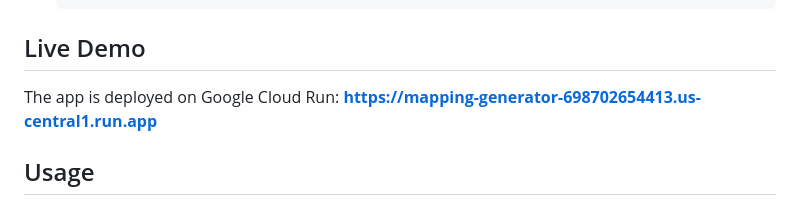
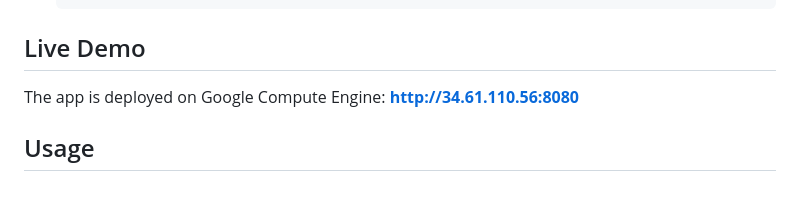
Before and after one commit to prakhar-kt/etl-generator-pipeline, a Markdown page: README.md, the part around the change. GitHub-like rendering.

```diff
--- a/README.md
+++ b/README.md
@@ -69,8 +69,8 @@ generator-pipeline/
 
 ## Live Demo
 
-The app is deployed on Google Cloud Run:
-**https://mapping-generator-698702654413.us-central1.run.app**
+The app is deployed on Google Compute Engine:
+**http://34.61.110.56:8080**
 
 ## Usage
 
```
Also changed, not shown: CLAUDE.md (+17 -11 lines).
